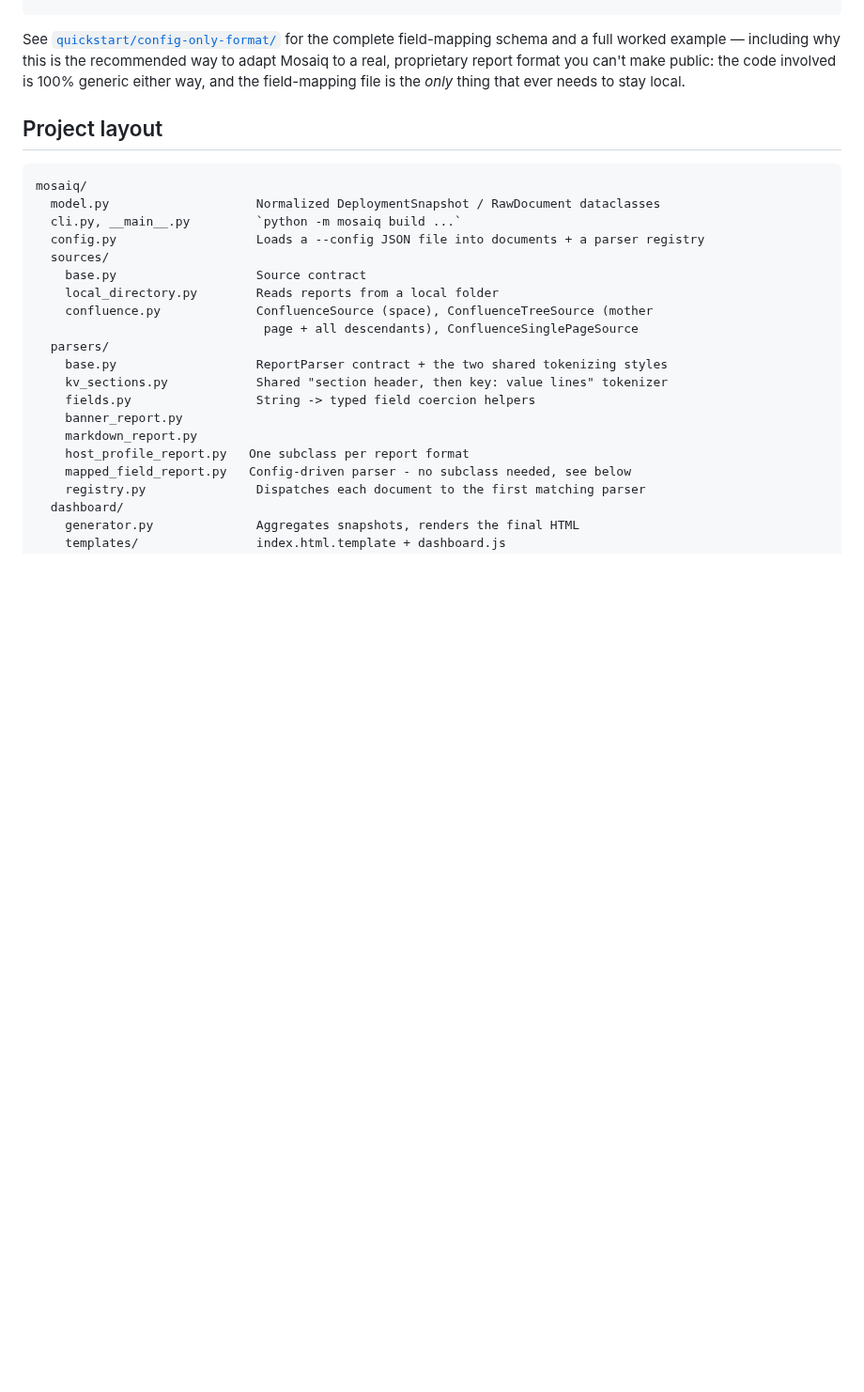
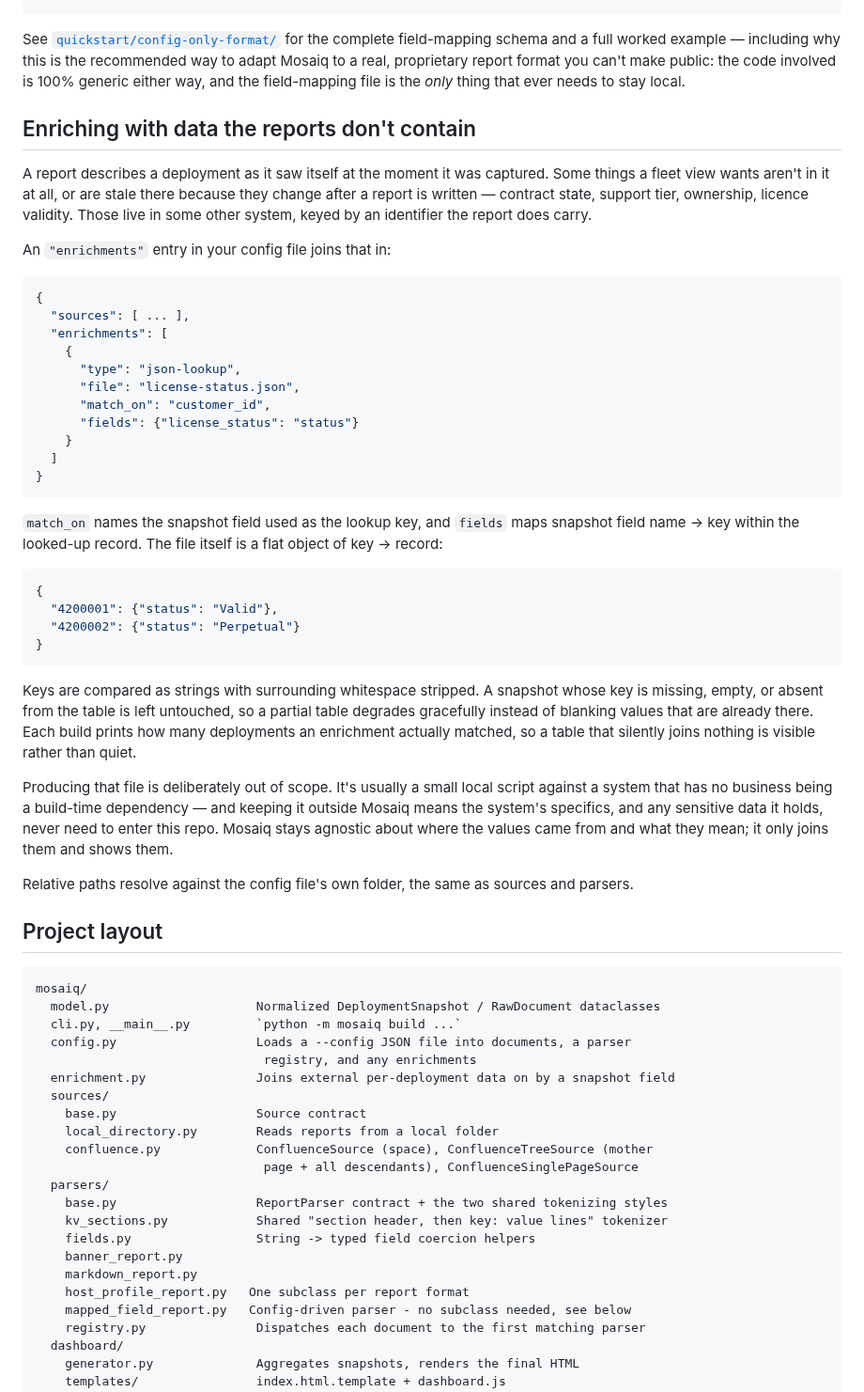
Before and after one commit to mortendj/mosaiq, a Markdown page: README.md, the part around one of its changes. Shown at 94% size. Drawn GitHub-style; blank space fills up the shorter version.

Commit message:
Rework the filter bar layout and document enrichment
The filter bar was a wrapping flex row, so once there were enough groups to
wrap, the second line began below the tallest card of the first and left a
large dead gap with the reset button stranded in it. It is a grid now, so
rows line up and wrapping cannot go ragged.

Search and the date range move together to a row of their own beneath the
checklists, with the reset button alongside them. Both take free input
rather than offering a bounded set of choices, and neither reads well
squeezed into a narrow column next to the checkbox lists - a search box you
cannot read what you typed into is a worse search box. The search input is
capped at a width that comfortably fits a deployment name rather than
stretched across the page, since a text box far longer than anything ever
typed into it looks broken in the other direction. The reset button sits
with them rather than in the run of cards above, being a terminal action
and not a filter.

The content also gets a maximum width and centres as a whole. Past roughly
1600px the charts stop gaining readability and the eye has to travel too
far across a table row, so the extra width is not worth taking. Every band
shares the one column, which keeps the filters, KPI tiles, charts and table
on the same left and right edges - centring any single band on its own
would break that shared edge, and a block whose width depends on the data
would land somewhere different on every build. Narrower screens are
unaffected.

Filter cards now hide themselves when the data supplies no values for them,
instead of rendering an empty bordered box. Licence status in particular
only exists when an enrichment provides it, so a build without one was
advertising a filter it could not populate.

Also documents enrichment in the README, which the feature shipped without:
what it is for, the config shape, the lookup file format, the partial-table
behaviour, and why producing that file is deliberately left outside the
tool. Screenshot regenerated from the bundled sample fleet.

````diff
--- a/README.md
+++ b/README.md
@@ -204,13 +209,64 @@ recommended way to adapt Mosaiq to a real, proprietary report format you can't m
 public: the code involved is 100% generic either way, and the field-mapping file is
 the *only* thing that ever needs to stay local.
 
+## Enriching with data the reports don't contain
+
+A report describes a deployment as it saw itself at the moment it was captured. Some
+things a fleet view wants aren't in it at all, or are stale there because they change
+after a report is written — contract state, support tier, ownership, licence validity.
+Those live in some other system, keyed by an identifier the report does carry.
+
+An `"enrichments"` entry in your config file joins that in:
+
+```json
+{
+  "sources": [ ... ],
+  "enrichments": [
+    {
+      "type": "json-lookup",
+      "file": "license-status.json",
+      "match_on": "customer_id",
+      "fields": {"license_status": "status"}
+    }
+  ]
+}
+```
+
+`match_on` names the snapshot field used as the lookup key, and `fields` maps snapshot
+field name → key within the looked-up record. The file itself is a flat object of
+key → record:
+
+```json
+{
+  "4200001": {"status": "Valid"},
+  "4200002": {"status": "Perpetual"}
+}
+```
+
+Keys are compared as strings with surrounding whitespace stripped. A snapshot whose key
+is missing, empty, or absent from the table is left untouched, so a partial table
+degrades gracefully instead of blanking values that are already there. Each build prints
+how many deployments an enrichment actually matched, so a table that silently joins
+nothing is visible rather than quiet.
+
+Producing that file is deliberately out of scope. It's usually a small local script
+against a system that has no business being a build-time dependency — and keeping it
+outside Mosaiq means the system's specifics, and any sensitive data it holds, never
+need to enter this repo. Mosaiq stays agnostic about where the values came from and
+what they mean; it only joins them and shows them.
+
+Relative paths resolve against the config file's own folder, the same as sources and
+parsers.
+
 ## Project layout
 
 ```
 mosaiq/
   model.py                    Normalized DeploymentSnapshot / RawDocument dataclasses
   cli.py, __main__.py         `python -m mosaiq build ...`
-  config.py                   Loads a --config JSON file into documents + a parser registry
+  config.py                   Loads a --config JSON file into documents, a parser
+                               registry, and any enrichments
+  enrichment.py               Joins external per-deployment data on by a snapshot field
   sources/
     base.py                   Source contract
     local_directory.py        Reads reports from a local folder
````
Also changed, not shown: other parts of README.md (+7 -2 lines), docs/screenshot.jpg, 2 other files.
